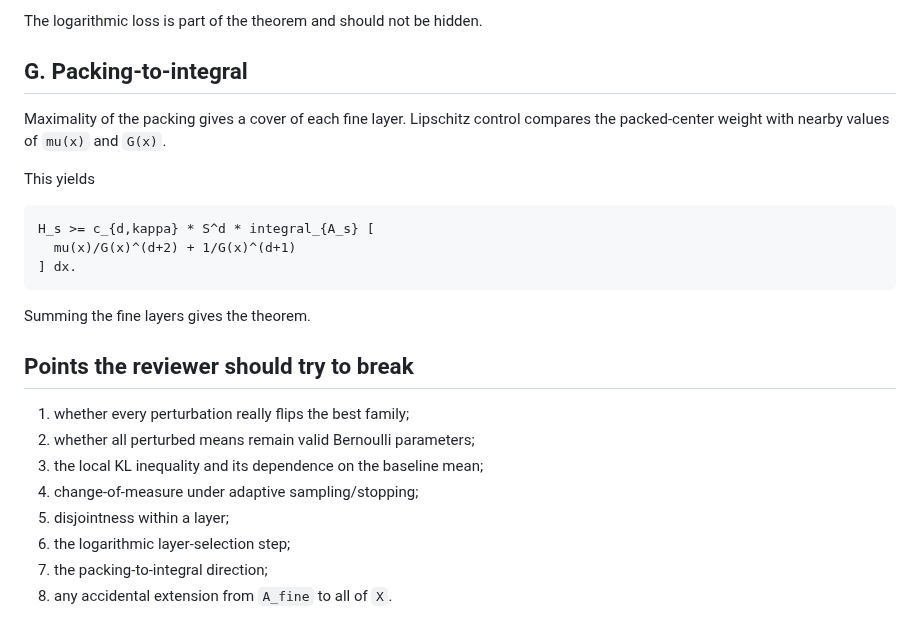
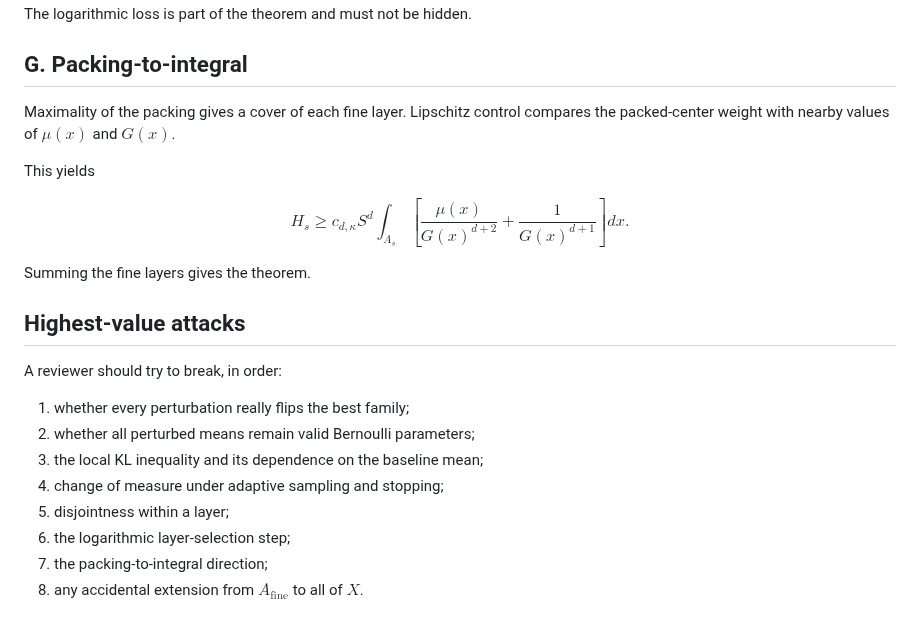
Before and after one commit to RybakovAlexeyN/gadu_team_review, a Markdown page: theory/LOWER_PROOF.md, the part around one of its changes. Drawn GitHub-style.

Commit message:
Polish theory/LOWER_PROOF.md with reader-first LaTeX formatting

````diff
--- a/theory/LOWER_PROOF.md
+++ b/theory/LOWER_PROOF.md
@@ -75,27 +125,35 @@ With the frozen dyadic convention this costs the explicit factor
 
-The logarithmic loss is part of the theorem and should not be hidden.
+The logarithmic loss is part of the theorem and must not be hidden.
 
 ## G. Packing-to-integral
 
-Maximality of the packing gives a cover of each fine layer. Lipschitz control compares the packed-center weight with nearby values of `mu(x)` and `G(x)`.
+Maximality of the packing gives a cover of each fine layer. Lipschitz control compares the packed-center weight with nearby values of $\mu(x)$ and $G(x)$.
 
 This yields
 
-```text
-H_s >= c_{d,kappa} * S^d * integral_{A_s} [
-  mu(x)/G(x)^(d+2) + 1/G(x)^(d+1)
-] dx.
-```
+$$
+H_s
+\ge
+c_{d,\kappa}S^d
+\int_{A_s}
+\left[
+\frac{\mu(x)}{G(x)^{d+2}}
++
+\frac{1}{G(x)^{d+1}}
+\right]dx.
+$$
 
 Summing the fine layers gives the theorem.
 
-## Points the reviewer should try to break
+## Highest-value attacks
+
+A reviewer should try to break, in order:
 
 1. whether every perturbation really flips the best family;
 2. whether all perturbed means remain valid Bernoulli parameters;
 3. the local KL inequality and its dependence on the baseline mean;
-4. change-of-measure under adaptive sampling/stopping;
+4. change of measure under adaptive sampling and stopping;
 5. disjointness within a layer;
 6. the logarithmic layer-selection step;
 7. the packing-to-integral direction;
-8. any accidental extension from `A_fine` to all of `X`.
+8. any accidental extension from $A_{\mathrm{fine}}$ to all of $X$.
````
Also changed, not shown: other parts of theory/LOWER_PROOF.md (+82 -32 lines).
